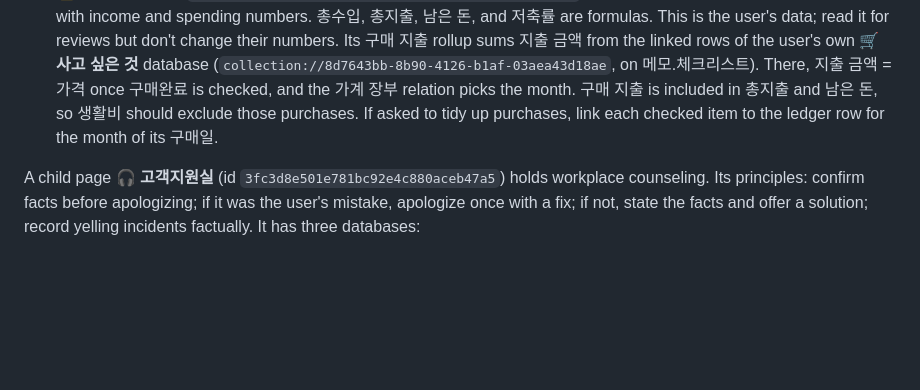
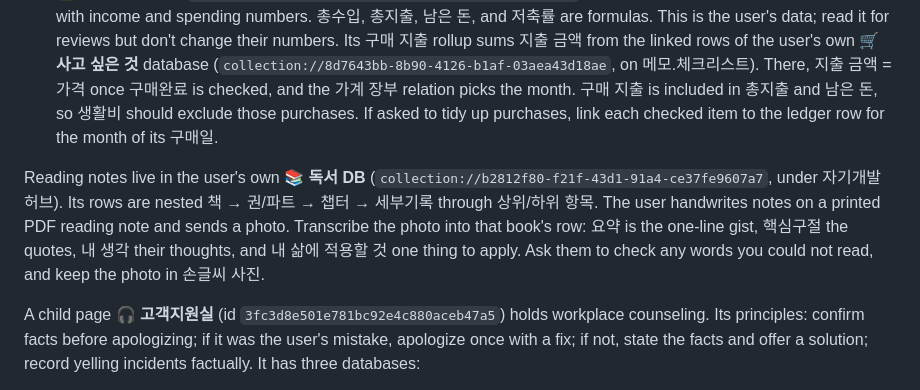
Before and after one commit to 4redmr/YESHAN, a Markdown page: CLAUDE.md, the part around the change. Rendered like a GitHub page; blank space fills up the shorter version.

Commit message:
Document the handwritten reading-note workflow in CLAUDE.md
Co-Authored-By: Claude Opus 5.5 <noreply@anthropic.com>
Claude-Session: https://claude.ai/code/session_01Bjt4BpNivWzKVKYyMYUvze

```diff
--- a/CLAUDE.md
+++ b/CLAUDE.md
@@ -41,6 +41,8 @@ The letter's "오늘의 기록 남기러 가기" button opens the Notion page **
 - **🪜 사다리 한 칸씩** (`collection://3b75a626-8fa3-443f-82bc-5a12cb154998`, on the child page 수입의 사다리, id `3fc3d8e501e78181b322ec9e827c5d7d`): checklist for Chapter Ⅲ. Each step is in one of four 칸 (1 새는 돈 막기 / 2 회사에서 더 받기 / 3 월급 밖 첫 1만 원 / 4 모은 돈 불리기). Income advice must stay realistic: say to check the hospital's 겸직 rules before any side income, give no specific investment picks, and point to official sites for benefit amounts. The steps have a 한 달 효과 (won) field for the monthly amount each step saved or earned.
 - **📒 월별 가계 장부** (`collection://f9d1df6b-d6ff-47d4-8156-201e538f959e`, also on 수입의 사다리): one row per month with income and spending numbers. 총수입, 총지출, 남은 돈, and 저축률 are formulas. This is the user's data; read it for reviews but don't change their numbers. Its 구매 지출 rollup sums 지출 금액 from the linked rows of the user's own **🛒 사고 싶은 것** database (`collection://8d7643bb-8b90-4126-b1af-03aea43d18ae`, on 메모.체크리스트). There, 지출 금액 = 가격 once 구매완료 is checked, and the 가계 장부 relation picks the month. 구매 지출 is included in 총지출 and 남은 돈, so 생활비 should exclude those purchases. If asked to tidy up purchases, link each checked item to the ledger row for the month of its 구매일.
 
+Reading notes live in the user's own **📚 독서 DB** (`collection://b2812f80-f21f-43d1-91a4-ce37fe9607a7`, under 자기개발 허브). Its rows are nested 책 → 권/파트 → 챕터 → 세부기록 through 상위/하위 항목. The user handwrites notes on a printed PDF reading note and sends a photo. Transcribe the photo into that book's row: 요약 is the one-line gist, 핵심구절 the quotes, 내 생각 their thoughts, and 내 삶에 적용할 것 one thing to apply. Ask them to check any words you could not read, and keep the photo in 손글씨 사진.
+
 A child page **🎧 고객지원실** (id `3fc3d8e501e781bc92e4c880aceb47a5`) holds workplace counseling. Its principles: confirm facts before apologizing; if it was the user's mistake, apologize once with a fix; if not, state the facts and offer a solution; record yelling incidents factually. It has three databases:
 - **📋 일어난 일 기록** (`collection://884a9621-15b6-476a-828d-ac77a14f45f0`): incidents, with 사실 확인 status, 받은 조언, and 다음엔 이렇게.
 - **💬 상황별 대응 문장** (`collection://d4931591-7b6e-4922-a73f-a390fbb66485`): ready-to-say scripts by situation.
```
